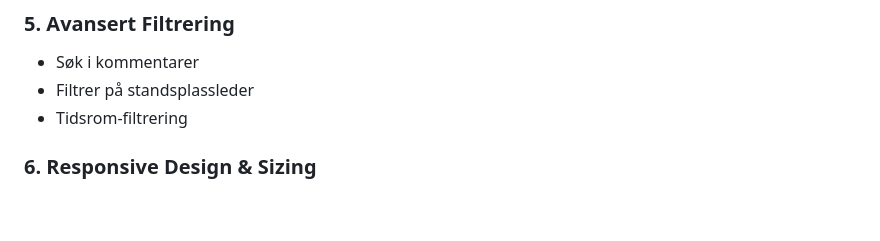
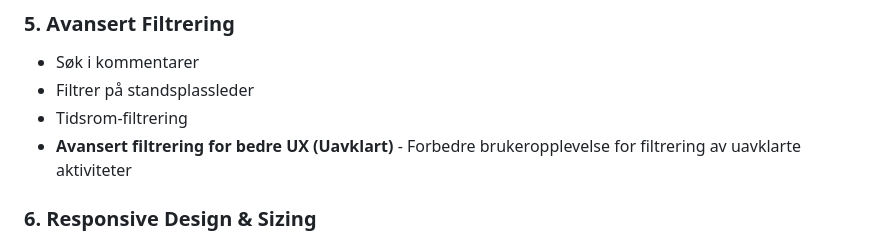
Before and after one commit to thenninge/loscal, a Markdown page: TODO.md, the part around the change. Rendered like a GitHub page; blank space fills up the shorter version.

Commit message:
Legg til TODO: Avansert filtrering for bedre UX (Uavklart)

```diff
--- a/TODO.md
+++ b/TODO.md
@@ -81,6 +81,7 @@ const weeklySchedule = {
 - Søk i kommentarer
 - Filtrer på standsplassleder
 - Tidsrom-filtrering
+- **Avansert filtrering for bedre UX (Uavklart)** - Forbedre brukeropplevelse for filtrering av uavklarte aktiviteter
 
 ### 6. **Responsive Design & Sizing**
 - **Kalender-view sizing issues** - fikse at elementer ikke forsvinner ut av skjermen ✅
```
